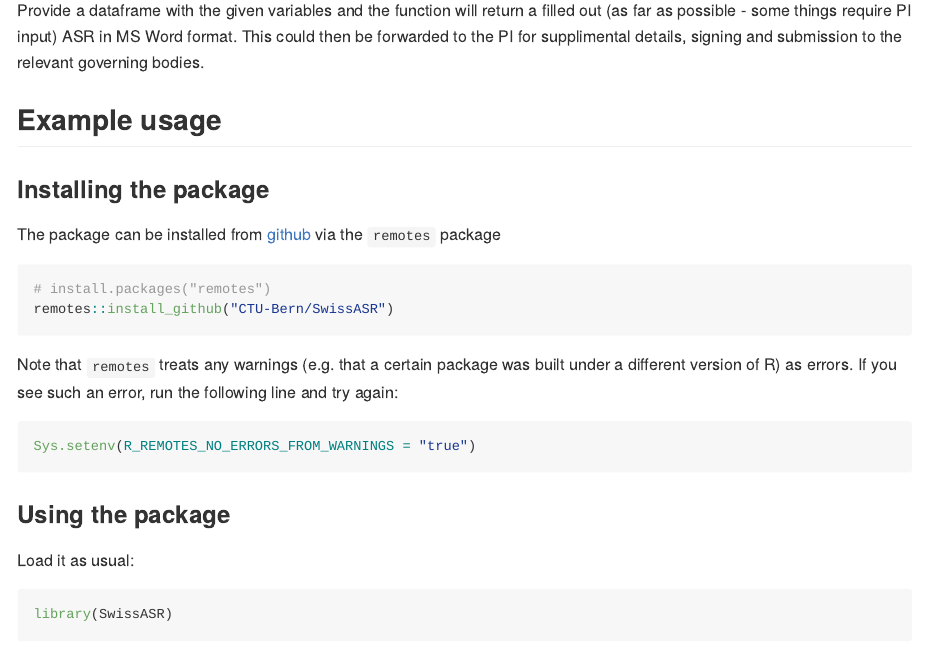
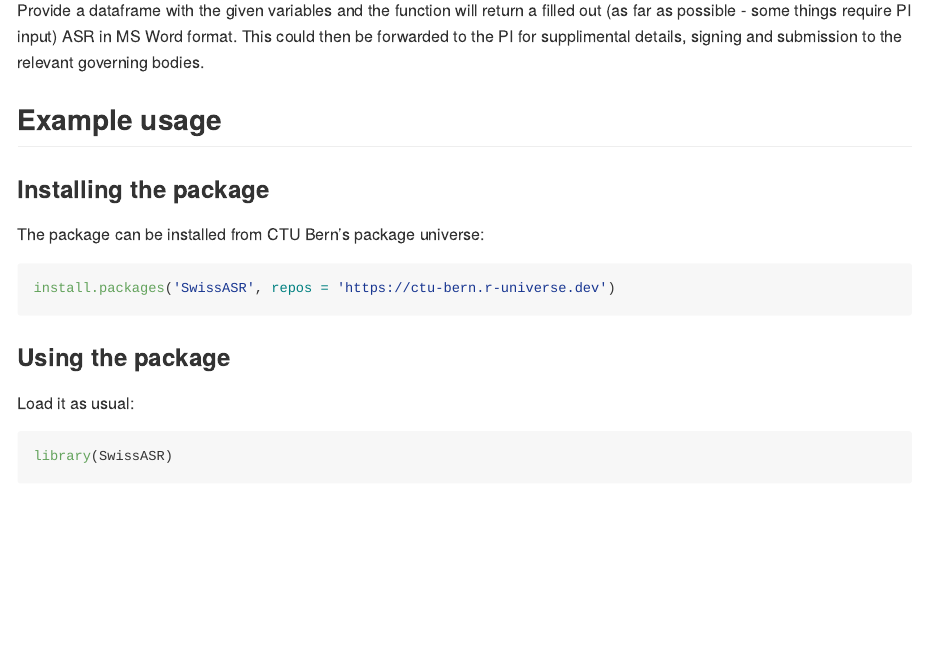
Before and after one commit to CTU-Bern/SwissASR, an R Markdown document (README.Rmd): the page in a window 1100 px wide, from 210 px down. Rendered offline with R 4.5, knitr and Pandoc, with nearby package versions.

Commit message:
install from universe

````diff
--- a/README.Rmd
+++ b/README.Rmd
@@ -18,26 +18,11 @@ Provide a dataframe with the given variables and the function will return a fill
 
 ### Installing the package
 
-The package can be installed from [github](https://github.com/CTU-Bern/SwissASR)
-via the `remotes` package
+The package can be installed from CTU Bern's package universe:
 
 ```{r gh-installation, eval = FALSE}
-# install.packages("remotes")
-remotes::install_github("CTU-Bern/SwissASR")
+install.packages('SwissASR', repos = 'https://ctu-bern.r-universe.dev')
 ```
-
-Note that `remotes` treats any warnings (e.g. that a certain package was built
-under a different version of R) as errors. If you see such an error, run the
-following line and try again:
-
-```{r remotes-error, eval = FALSE}
-Sys.setenv(R_REMOTES_NO_ERRORS_FROM_WARNINGS = "true")
-```
-
-
-<!-- ```{r gh-installation, eval = FALSE} -->
-<!-- install.packages('SwissASR', repos = 'https://ctu-bern.r-universe.dev') -->
-<!-- ``` -->
 
 ### Using the package
 
````
